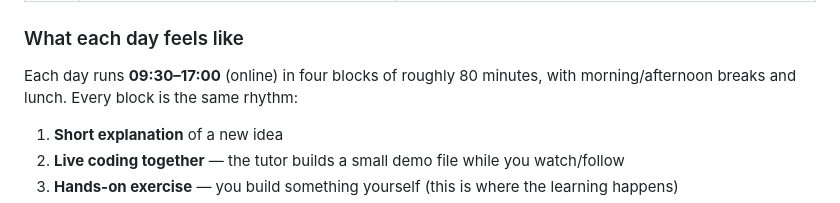
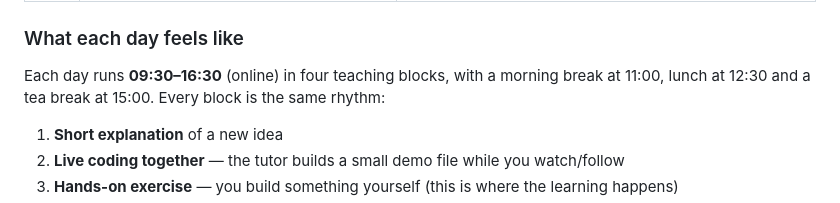
Before and after one commit to MidniteSky/web-programming-august-2026, a Markdown page: learner-guide/README.md, the part around the change. Rendered like a GitHub page.

Commit message:
Retime all five day plans to confirmed class hours (09:30-16:30)
Training company confirmed: 15-min break at 11:00, 30-min lunch at 12:30,
15-min tea at 15:00, finish 16:30. Net teaching loss is 10 min/day.
Mornings unchanged (Day 1 nudged to the common break times); afternoons
redrawn with the tea break inside the final teaching block, each plan
marking its pause point. Days 1-4: capstone 30 min, wrap 16:20-16:30.
Day 5 protects the deploy: capstone starts pre-tea (75 min total), paid
for by a compressed framework-landscape segment and a 15-min wrap.
Also updated: architecture daily-rhythm/template lines, pre-course email,
learner-guide README.

Co-Authored-By: Claude Fable 5 <noreply@anthropic.com>

```diff
--- a/learner-guide/README.md
+++ b/learner-guide/README.md
@@ -24,8 +24,8 @@ and it levels up every single day:
 
 ### What each day feels like
 
-Each day runs **09:30–17:00** (online) in four blocks of roughly 80 minutes, with
-morning/afternoon breaks and lunch. Every block is the same rhythm:
+Each day runs **09:30–16:30** (online) in four teaching blocks, with a morning break
+at 11:00, lunch at 12:30 and a tea break at 15:00. Every block is the same rhythm:
 
 1. **Short explanation** of a new idea
 2. **Live coding together** — the tutor builds a small demo file while you watch/follow
```
